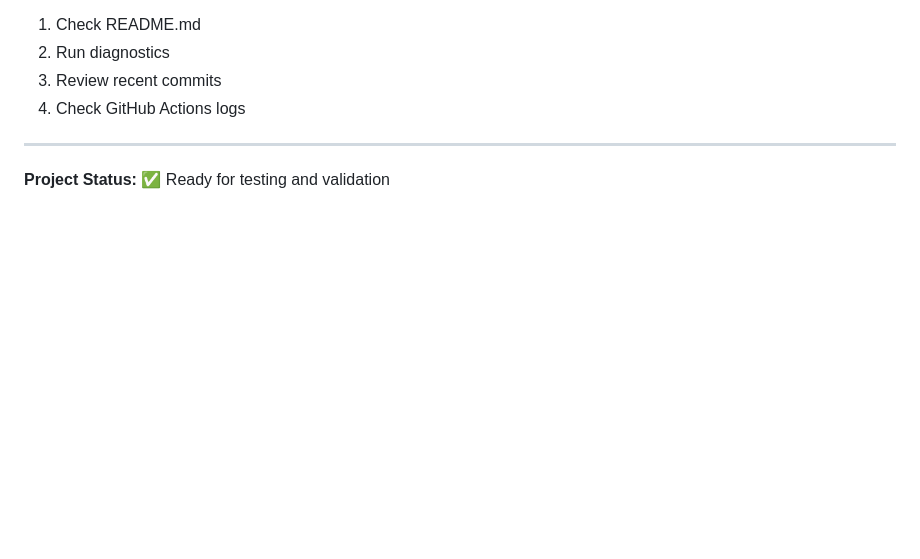
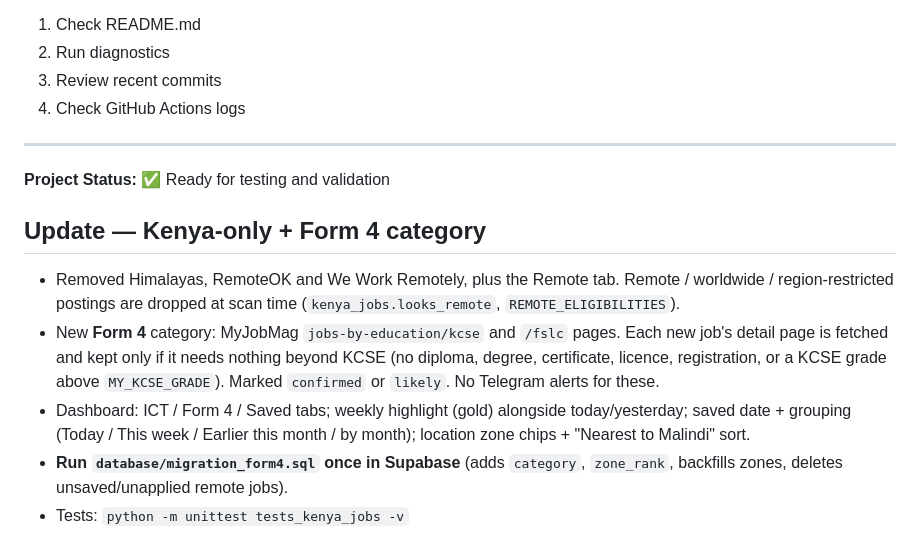
Before and after one commit to Evans22snave/gunga-job-radar, a Markdown page: PROJECT_STATUS.md, the part around the change. Drawn GitHub-style; blank space fills up the shorter version.

```diff
--- a/PROJECT_STATUS.md
+++ b/PROJECT_STATUS.md
@@ -341,3 +341,11 @@ For issues or questions:
 ---
 
 **Project Status:** ✅ Ready for testing and validation
+
+## Update — Kenya-only + Form 4 category
+
+- Removed Himalayas, RemoteOK and We Work Remotely, plus the Remote tab. Remote / worldwide / region-restricted postings are dropped at scan time (`kenya_jobs.looks_remote`, `REMOTE_ELIGIBILITIES`).
+- New **Form 4** category: MyJobMag `jobs-by-education/kcse` and `/fslc` pages. Each new job's detail page is fetched and kept only if it needs nothing beyond KCSE (no diploma, degree, certificate, licence, registration, or a KCSE grade above `MY_KCSE_GRADE`). Marked `confirmed` or `likely`. No Telegram alerts for these.
+- Dashboard: ICT / Form 4 / Saved tabs; weekly highlight (gold) alongside today/yesterday; saved date + grouping (Today / This week / Earlier this month / by month); location zone chips + "Nearest to Malindi" sort.
+- **Run `database/migration_form4.sql` once in Supabase** (adds `category`, `zone_rank`, backfills zones, deletes unsaved/unapplied remote jobs).
+- Tests: `python -m unittest tests_kenya_jobs -v`
```
